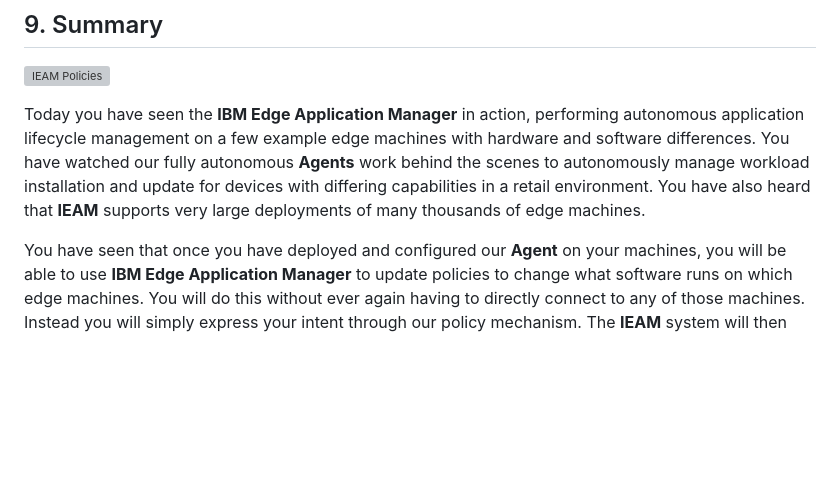
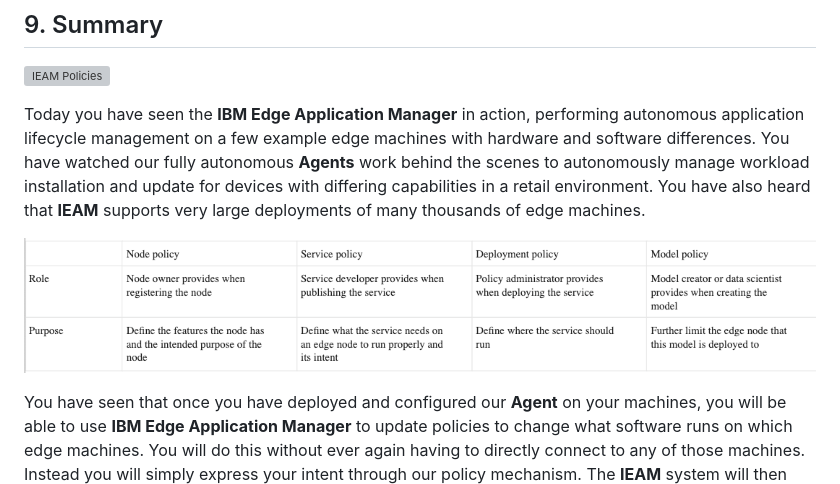
Before and after one commit to jiportilla/ACME-demo, a Markdown page: script/IEAM-policy-demo.md, the part around the change. Rendered like a GitHub page; pictures changed too: script/roles.png (added); blank space fills up the shorter version; grey boxes are pictures that could not be loaded.

Commit message:
roles

```diff
--- a/script/IEAM-policy-demo.md
+++ b/script/IEAM-policy-demo.md
@@ -409,6 +409,7 @@ Notice that **CAM-B** is still running this one service workload.
 
 Today you have seen the **IBM Edge Application Manager** in action, performing autonomous application lifecycle management on a few example edge machines with hardware and software differences. You have watched our fully autonomous **Agents** work behind the scenes to autonomously manage workload installation and update for devices with differing capabilities in a retail environment. You have also heard that **IEAM** supports very large deployments of many thousands of edge machines.
 
+![Roles](roles.png)
 
 You have seen that once you have deployed and configured our **Agent** on your machines, you will be able to use **IBM Edge Application Manager** to update policies to change what software runs on which edge machines. You will do this without ever again having to directly connect to any of those machines. Instead you will simply express your intent through our policy mechanism. The **IEAM** system will then work in the background to bring your entire fleet of node into compliance with your policies. This will save your operations team time and money. It will reduce risks from human error, and reduce the complexity of managing your entire fleet of edge machines.
 
```
